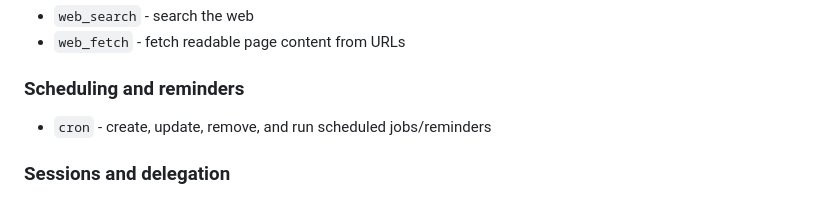
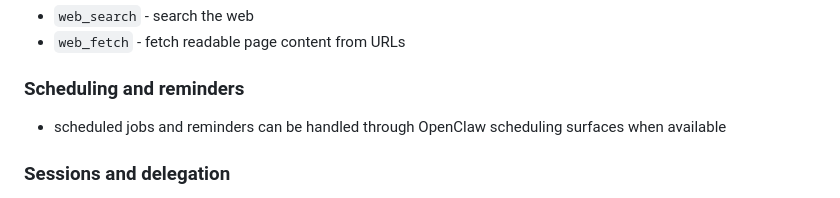
Before and after one commit to supercomputerconsultingllc-prog/Z, a Markdown page: CAPABILITIES.md, the part around the change. GitHub-like rendering.

Commit message:
docs: soften scheduling claim in capabilities

```diff
--- a/CAPABILITIES.md
+++ b/CAPABILITIES.md
@@ -16,7 +16,7 @@ A persistent catalog of what this assistant can do in this OpenClaw workspace.
 - `web_fetch` - fetch readable page content from URLs
 
 ### Scheduling and reminders
-- `cron` - create, update, remove, and run scheduled jobs/reminders
+- scheduled jobs and reminders can be handled through OpenClaw scheduling surfaces when available
 
 ### Sessions and delegation
 - `sessions_list` - inspect recent/active sessions
```
